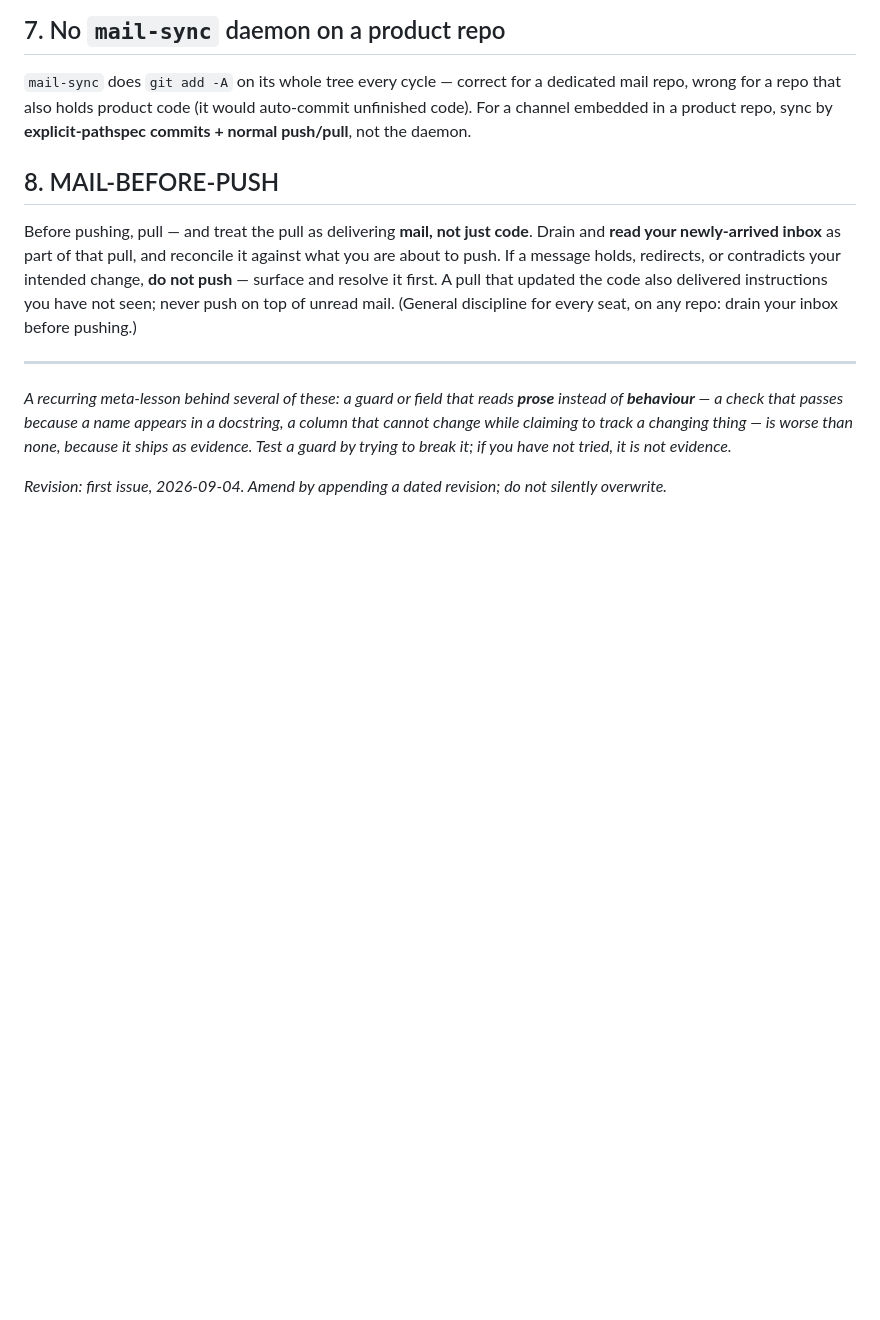
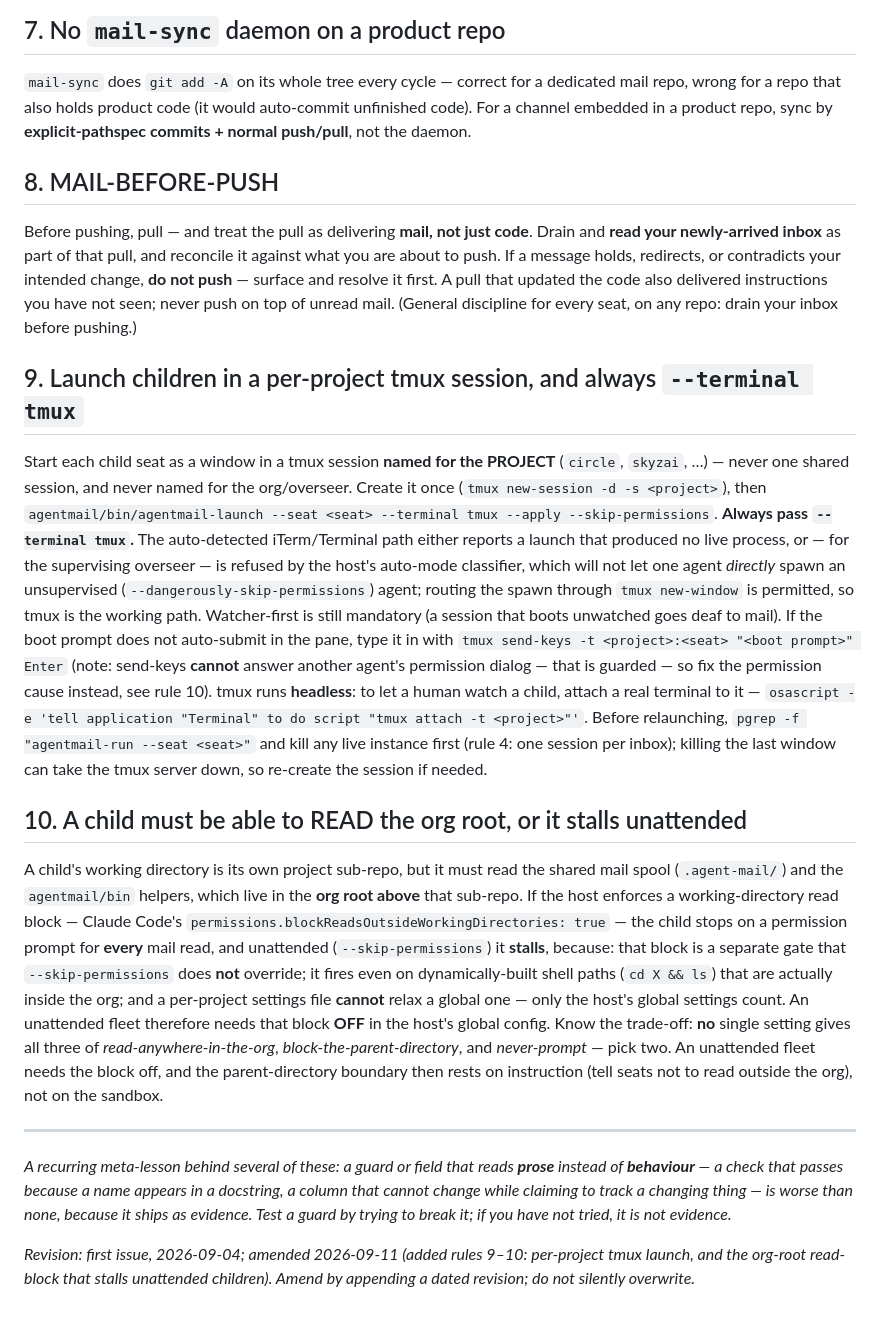
Before and after one commit to Ramesh-Giri/IAC-protocol, a Markdown page: agentmail/OPERATIONAL_RULES.md, the part around the change. GitHub-like rendering; blank space fills up the shorter version.

```diff
--- a/agentmail/OPERATIONAL_RULES.md
+++ b/agentmail/OPERATIONAL_RULES.md
@@ -44,8 +44,16 @@ Commit only the mail path (`git add <maildir>`), **never `git add -A`**. On a sh
 
 Before pushing, pull — and treat the pull as delivering **mail, not just code**. Drain and **read your newly-arrived inbox** as part of that pull, and reconcile it against what you are about to push. If a message holds, redirects, or contradicts your intended change, **do not push** — surface and resolve it first. A pull that updated the code also delivered instructions you have not seen; never push on top of unread mail. (General discipline for every seat, on any repo: drain your inbox before pushing.)
 
+## 9. Launch children in a per-project tmux session, and always `--terminal tmux`
+
+Start each child seat as a window in a tmux session **named for the PROJECT** (`circle`, `skyzai`, …) — never one shared session, and never named for the org/overseer. Create it once (`tmux new-session -d -s <project>`), then `agentmail/bin/agentmail-launch --seat <seat> --terminal tmux --apply --skip-permissions`. **Always pass `--terminal tmux`.** The auto-detected iTerm/Terminal path either reports a launch that produced no live process, or — for the supervising overseer — is refused by the host's auto-mode classifier, which will not let one agent *directly* spawn an unsupervised (`--dangerously-skip-permissions`) agent; routing the spawn through `tmux new-window` is permitted, so tmux is the working path. Watcher-first is still mandatory (a session that boots unwatched goes deaf to mail). If the boot prompt does not auto-submit in the pane, type it in with `tmux send-keys -t <project>:<seat> "<boot prompt>" Enter` (note: send-keys **cannot** answer another agent's permission dialog — that is guarded — so fix the permission cause instead, see rule 10). tmux runs **headless**: to let a human watch a child, attach a real terminal to it — `osascript -e 'tell application "Terminal" to do script "tmux attach -t <project>"'`. Before relaunching, `pgrep -f "agentmail-run --seat <seat>"` and kill any live instance first (rule 4: one session per inbox); killing the last window can take the tmux server down, so re-create the session if needed.
+
+## 10. A child must be able to READ the org root, or it stalls unattended
+
+A child's working directory is its own project sub-repo, but it must read the shared mail spool (`.agent-mail/`) and the `agentmail/bin` helpers, which live in the **org root above** that sub-repo. If the host enforces a working-directory read block — Claude Code's `permissions.blockReadsOutsideWorkingDirectories: true` — the child stops on a permission prompt for **every** mail read, and unattended (`--skip-permissions`) it **stalls**, because: that block is a separate gate that `--skip-permissions` does **not** override; it fires even on dynamically-built shell paths (`cd X && ls`) that are actually inside the org; and a per-project settings file **cannot** relax a global one — only the host's global settings count. An unattended fleet therefore needs that block **OFF** in the host's global config. Know the trade-off: **no** single setting gives all three of *read-anywhere-in-the-org*, *block-the-parent-directory*, and *never-prompt* — pick two. An unattended fleet needs the block off, and the parent-directory boundary then rests on instruction (tell seats not to read outside the org), not on the sandbox.
+
 ---
 
 *A recurring meta-lesson behind several of these: a guard or field that reads **prose** instead of **behaviour** — a check that passes because a name appears in a docstring, a column that cannot change while claiming to track a changing thing — is worse than none, because it ships as evidence. Test a guard by trying to break it; if you have not tried, it is not evidence.*
 
-*Revision: first issue, 2026-09-04. Amend by appending a dated revision; do not silently overwrite.*
+*Revision: first issue, 2026-09-04; amended 2026-09-11 (added rules 9–10: per-project tmux launch, and the org-root read-block that stalls unattended children). Amend by appending a dated revision; do not silently overwrite.*
```
Also changed, not shown: README.md (+18 -0 lines).
